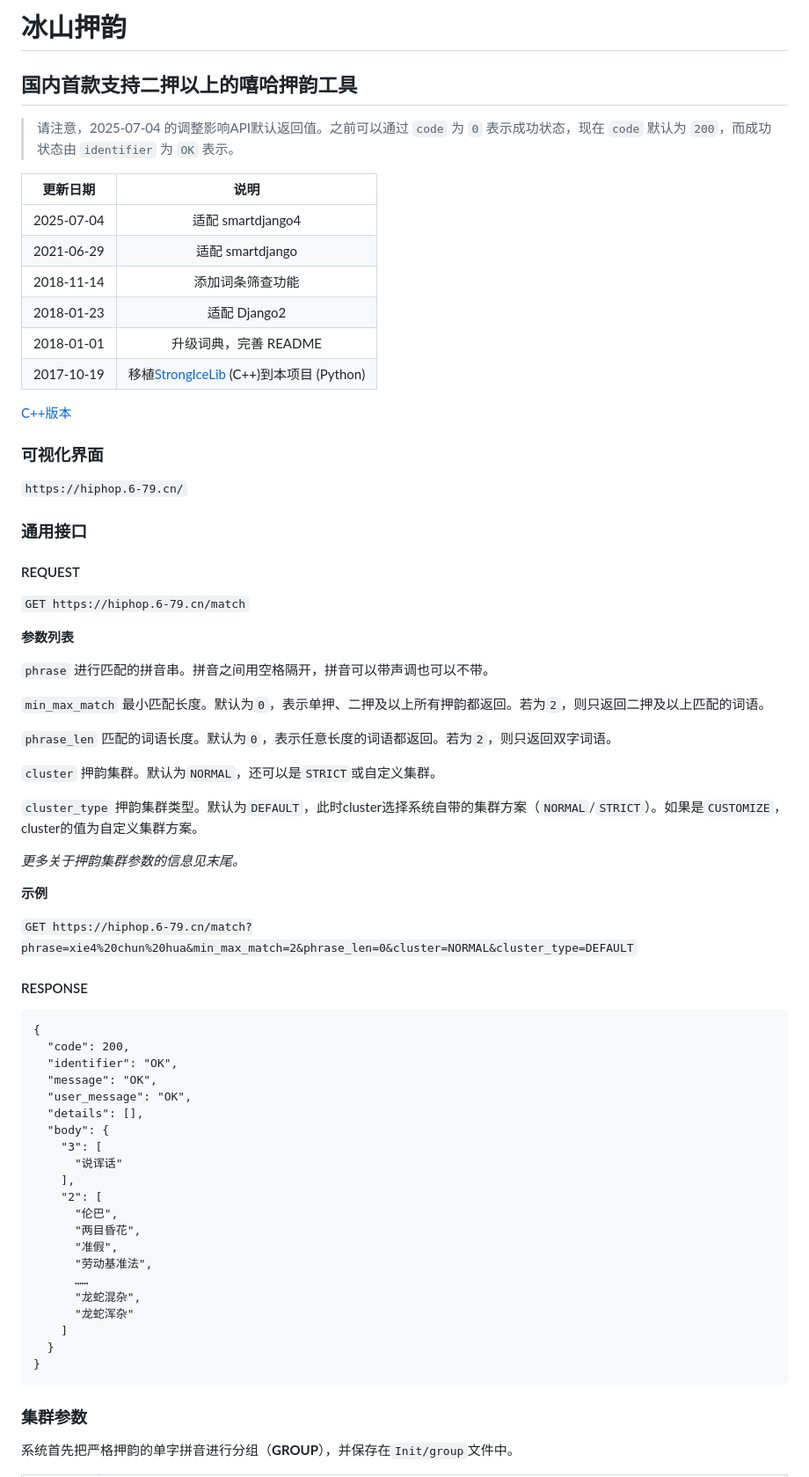
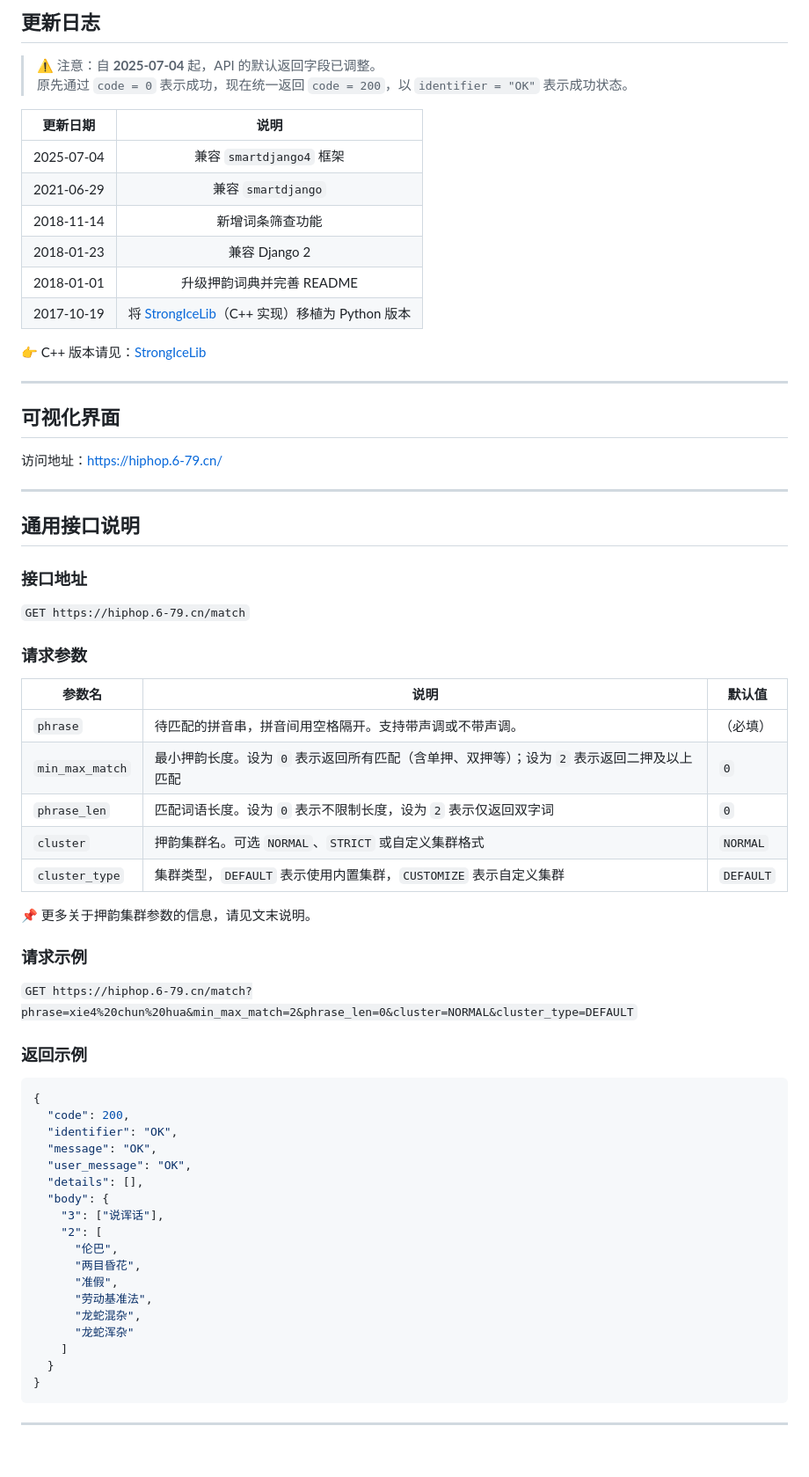
Before and after one commit to Jyonn/Hiphop, a Markdown page: README.md, the part around one of its changes. Shown at 88% size. Drawn GitHub-style; blank space fills up the shorter version.

Commit message:
refine readme

````diff
--- a/README.md
+++ b/README.md
@@ -1,46 +1,52 @@
-# 冰山押韵
-## 国内首款支持二押以上的嘻哈押韵工具
+## 更新日志
 
-> 请注意，2025-07-04 的调整影响API默认返回值。之前可以通过 `code` 为 `0` 表示成功状态，现在 `code` 默认为 `200`，而成功状态由 `identifier` 为 `OK` 表示。
+> ⚠️ 注意：自 **2025-07-04** 起，API 的默认返回字段已调整。
+> 原先通过 `code = 0` 表示成功，现在统一返回 `code = 200`，以 `identifier = "OK"` 表示成功状态。
 
-|    更新日期    |                                     说明                                     |
-|:----------:|:--------------------------------------------------------------------------:|
-| 2025-07-04 |                              适配 smartdjango4                               |
-| 2021-06-29 |                               适配 smartdjango                               |
-| 2018-11-14 |                                  添加词条筛查功能                                  |
-| 2018-01-23 |                                 适配 Django2                                 |
-| 2018-01-01 |                               升级词典，完善 README                               |
-| 2017-10-19 | 移植[StrongIceLib](https://github.com/Jyonn/StrongIceLib) (C++)到本项目 (Python) |
+| 更新日期     | 说明                                                                 |
+|:------------:|:----------------------------------------------------------------------:|
+| 2025-07-04   | 兼容 `smartdjango4` 框架                                               |
+| 2021-06-29   | 兼容 `smartdjango`                                                     |
+| 2018-11-14   | 新增词条筛查功能                                                       |
+| 2018-01-23   | 兼容 Django 2                                                          |
+| 2018-01-01   | 升级押韵词典并完善 README                                               |
+| 2017-10-19   | 将 [StrongIceLib](https://github.com/Jyonn/StrongIceLib)（C++ 实现）移植为 Python 版本 |
 
-[C++版本](https://github.com/lqj679ssn/StrongIceLib)
+👉 C++ 版本请见：[StrongIceLib](https://github.com/lqj679ssn/StrongIceLib)
 
-### 可视化界面
-```https://hiphop.6-79.cn/```
+---
 
-### 通用接口
-#### REQUEST
+## 可视化界面
+
+访问地址：[https://hiphop.6-79.cn/](https://hiphop.6-79.cn/)
+
+---
+
+## 通用接口说明
+
+### 接口地址
+
 ```GET https://hiphop.6-79.cn/match```
 
-**参数列表**
+### 请求参数
 
-```phrase``` 进行匹配的拼音串。拼音之间用空格隔开，拼音可以带声调也可以不带。
+| 参数名           | 说明                                                                                   | 默认值     |
+|------------------|------------------------------------------------------------------------------------------|------------|
+| `phrase`         | 待匹配的拼音串，拼音间用空格隔开。支持带声调或不带声调。                                 | （必填）   |
+| `min_max_match`  | 最小押韵长度。设为 `0` 表示返回所有匹配（含单押、双押等）；设为 `2` 表示返回二押及以上匹配 | `0`        |
+| `phrase_len`     | 匹配词语长度。设为 `0` 表示不限制长度，设为 `2` 表示仅返回双字词                           | `0`        |
+| `cluster`        | 押韵集群名。可选 `NORMAL`、`STRICT` 或自定义集群格式                                      | `NORMAL`   |
+| `cluster_type`   | 集群类型，`DEFAULT` 表示使用内置集群，`CUSTOMIZE` 表示自定义集群                         | `DEFAULT`  |
 
-```min_max_match``` 最小匹配长度。默认为```0```，表示单押、二押及以上所有押韵都返回。若为```2```，则只返回二押及以上匹配的词语。
+📌 更多关于押韵集群参数的信息，请见文末说明。
 
-```phrase_len``` 匹配的词语长度。默认为```0```，表示任意长度的词语都返回。若为```2```，则只返回双字词语。
-
-```cluster``` 押韵集群。默认为```NORMAL```，还可以是```STRICT```或自定义集群。
-
-```cluster_type``` 押韵集群类型。默认为```DEFAULT```，此时cluster选择系统自带的集群方案（```NORMAL```/```STRICT```）。如果是```CUSTOMIZE```，cluster的值为自定义集群方案。
-
-*更多关于押韵集群参数的信息见末尾。*
-
-**示例**
+### 请求示例
 
 ```GET https://hiphop.6-79.cn/match?phrase=xie4%20chun%20hua&min_max_match=2&phrase_len=0&cluster=NORMAL&cluster_type=DEFAULT```
 
-#### RESPONSE
-```
+### 返回示例
+
+```json
 {
   "code": 200,
   "identifier": "OK",
@@ -48,15 +54,12 @@
   "user_message": "OK",
   "details": [],
   "body": {
-    "3": [
-      "说诨话"
-    ],
+    "3": ["说诨话"],
     "2": [
       "伦巴",
       "两目昏花",
       "准假",
       "劳动基准法",
-      ……
       "龙蛇混杂",
       "龙蛇浑杂"
     ]
@@ -64,6 +67,5 @@
 }
 ```
 
-### 集群参数
-系统首先把严格押韵的单字拼音进行分组（**GROUP**），并保存在```Init/group```文件中。
+---
 
````
Also changed, not shown: other parts of README.md (+49 -33 lines).
